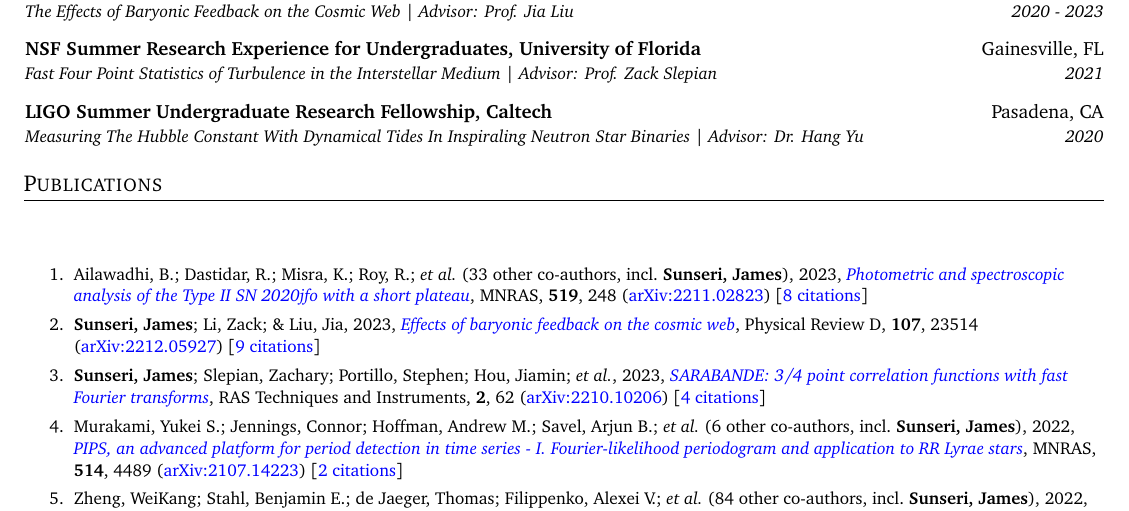
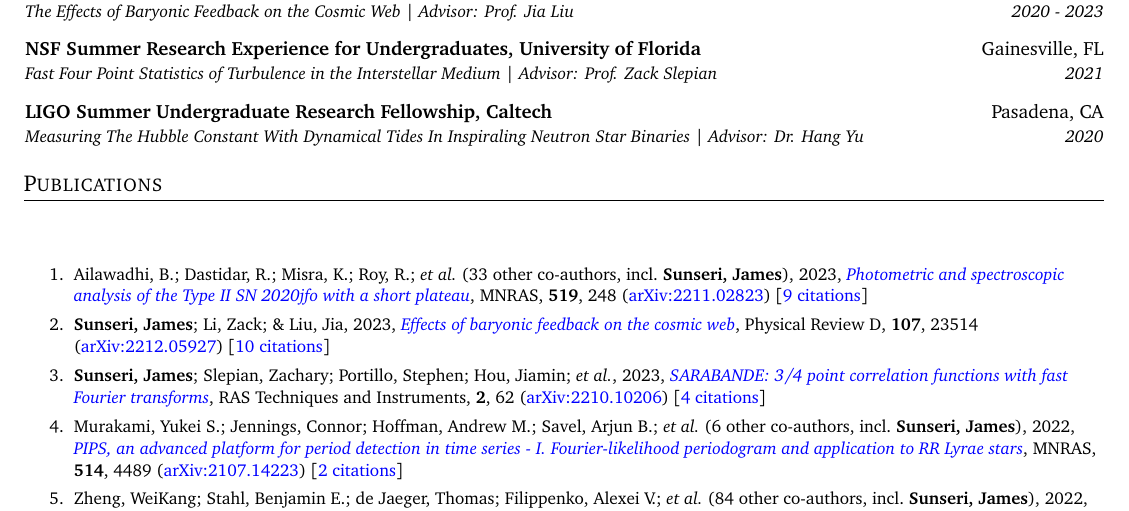
Before and after one commit to James11222/James_CV, a LaTeX CV (resume.tex, which reads supp_tex/pubs_ref.tex): part of page 1 of 3, cut so that both start at the same text. Compiled offline with pdfLaTeX.

Commit message:
Scrape and update publications

```diff
--- a/supp_tex/pubs_ref.tex
+++ b/supp_tex/pubs_ref.tex
@@ -1,6 +1,6 @@
-\item Ailawadhi, B.; Dastidar, R.; Misra, K.; Roy, R.; \etal\ ({33} other co-authors, incl.\ \textbf{Sunseri, James}), 2023, \doi{10.1093/mnras/stac3234}{Photometric and spectroscopic analysis of the Type II SN 2020jfo with a short plateau}, \mnras, \textbf{519}, 248 (\arxiv{2211.02823}) [\href{https://ui.adsabs.harvard.edu/abs/2023MNRAS.519..248A}{8 citations}]
+\item Ailawadhi, B.; Dastidar, R.; Misra, K.; Roy, R.; \etal\ ({33} other co-authors, incl.\ \textbf{Sunseri, James}), 2023, \doi{10.1093/mnras/stac3234}{Photometric and spectroscopic analysis of the Type II SN 2020jfo with a short plateau}, \mnras, \textbf{519}, 248 (\arxiv{2211.02823}) [\href{https://ui.adsabs.harvard.edu/abs/2023MNRAS.519..248A}{9 citations}]
 
-\item \textbf{Sunseri, James}; Li, Zack; \& Liu, Jia, 2023, \doi{10.1103/PhysRevD.107.023514}{Effects of baryonic feedback on the cosmic web}, Physical Review D, \textbf{107}, 23514 (\arxiv{2212.05927}) [\href{https://ui.adsabs.harvard.edu/abs/2023PhRvD.107b3514S}{9 citations}]
+\item \textbf{Sunseri, James}; Li, Zack; \& Liu, Jia, 2023, \doi{10.1103/PhysRevD.107.023514}{Effects of baryonic feedback on the cosmic web}, Physical Review D, \textbf{107}, 23514 (\arxiv{2212.05927}) [\href{https://ui.adsabs.harvard.edu/abs/2023PhRvD.107b3514S}{10 citations}]
 
 \item \textbf{Sunseri, James}; Slepian, Zachary; Portillo, Stephen; Hou, Jiamin; \etal, 2023, \doi{10.1093/rasti/rzad003}{SARABANDE: 3/4 point correlation functions with fast Fourier transforms}, RAS Techniques and Instruments, \textbf{2}, 62 (\arxiv{2210.10206}) [\href{https://ui.adsabs.harvard.edu/abs/2023RASTI...2...62S}{4 citations}]
 
```
Also changed, not shown: supp_tex/pubs_summary.tex (+1 -1 lines), 1 other file.
